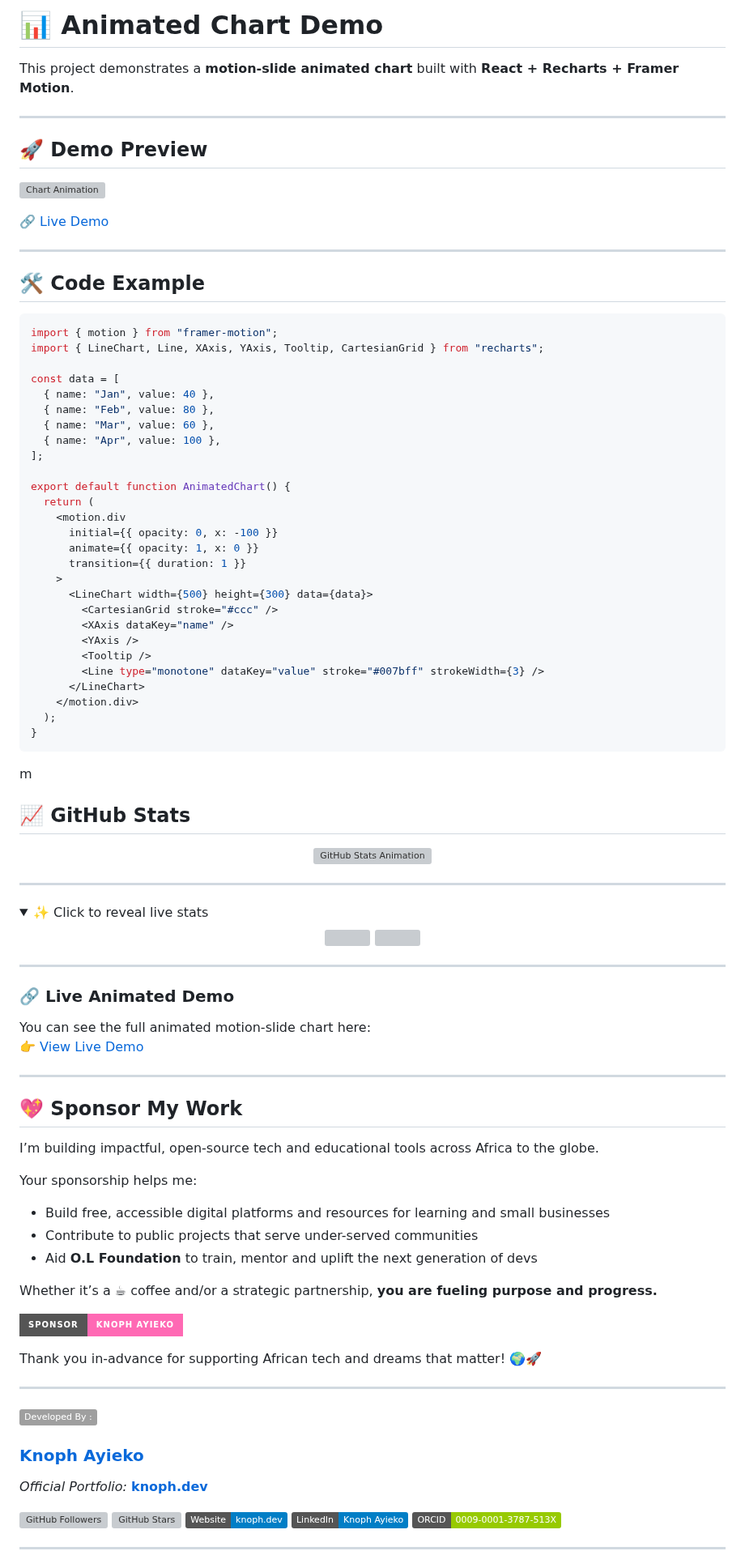
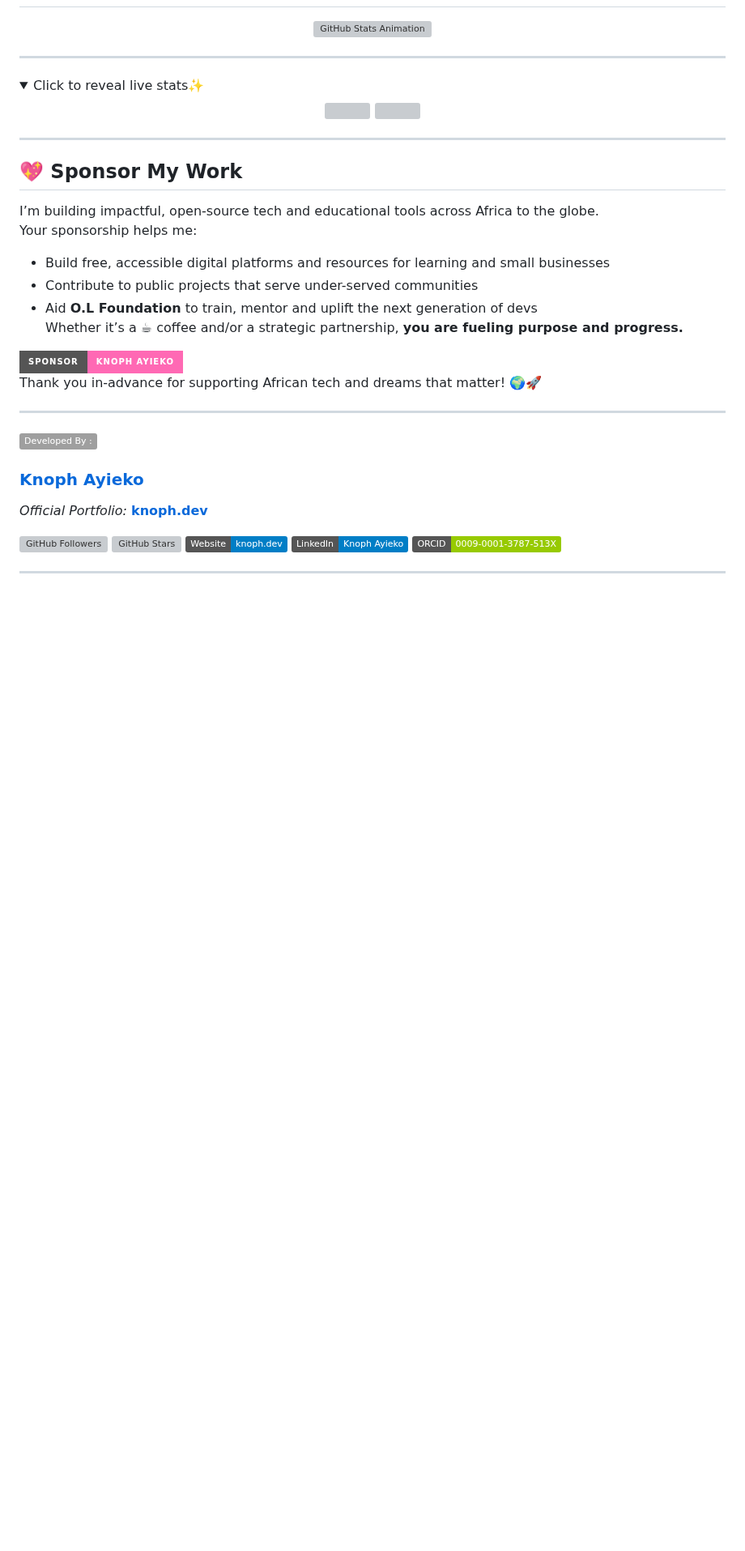
Before and after one commit to Knoph1/Knoph1, a Markdown page: README.md, the part around one of its changes. Shown at 81% size. Drawn GitHub-style; folded sections open; badges without logos; blank space fills up the shorter version; grey boxes are pictures that could not be loaded.

Commit message:
Update README.md
Signed-off-by: Knoph Ayieko <knopholuoch@yahoo.com>

````diff
--- a/README.md
+++ b/README.md
@@ -24,62 +7,12 @@
-# 📊 Animated Chart Demo
-
-This project demonstrates a **motion-slide animated chart** built with **React + Recharts + Framer Motion**.
-
----
-
-## 🚀 Demo Preview
-![Chart Animation](assets/chart-demo.gif)
-
-[🔗 Live Demo](https://knoph.dev/chart-demo)
-
----
-
-## 🛠️ Code Example
-
-```jsx
-import { motion } from "framer-motion";
-import { LineChart, Line, XAxis, YAxis, Tooltip, CartesianGrid } from "recharts";
-
-const data = [
-  { name: "Jan", value: 40 },
-  { name: "Feb", value: 80 },
-  { name: "Mar", value: 60 },
-  { name: "Apr", value: 100 },
-];
-
-export default function AnimatedChart() {
-  return (
-    <motion.div
-      initial={{ opacity: 0, x: -100 }}
-      animate={{ opacity: 1, x: 0 }}
-      transition={{ duration: 1 }}
-    >
-      <LineChart width={500} height={300} data={data}>
-        <CartesianGrid stroke="#ccc" />
-        <XAxis dataKey="name" />
-        <YAxis />
-        <Tooltip />
-        <Line type="monotone" dataKey="value" stroke="#007bff" strokeWidth={3} />
-      </LineChart>
-    </motion.div>
-  );
-}
-```
-
-m
-
-## 📈 GitHub Stats
-
 <!-- Animated Showcase (GIF preview of sliding charts) -->
 <p align="center">
   <img src="assets/github-stats-animated.gif" alt="GitHub Stats Animation" width="80%">
 </p>
 
 ---
-
 <!-- Interactive Reveal (click-to-show effect) -->
 <details>
-  <summary>✨ Click to reveal live stats</summary>
+  <summary>Click to reveal live stats✨</summary>
   <div align="center">
 
   <!-- GitHub Stats with "contribs" hidden -->
@@ -92,23 +25,13 @@ m
 </details>
 
 ---
-
-### 🔗 Live Animated Demo
-You can see the full animated motion-slide chart here:
-👉 [View Live Demo](https://your-live-demo-link.com)
-
-
----
-
 ## 💖 Sponsor My Work
 
 I’m building impactful, open-source tech and educational tools across Africa to the globe.
-
 Your sponsorship helps me:
 - Build free, accessible digital platforms and resources for learning and small businesses
 - Contribute to public projects that serve under-served communities
 - Aid **O.L Foundation** to train, mentor and uplift the next generation of devs
-
 Whether it’s a ☕ coffee and/or a strategic partnership, **you are fueling purpose and progress.**
 
 [![Sponsor Me](https://img.shields.io/badge/Sponsor-Knoph%20Ayieko-%23ff69b4?style=for-the-badge&logo=github-sponsors&logoColor=white)](https://github.com/sponsors/Knoph1)
````
Also changed, not shown: other parts of README.md (+0 -24 lines).
